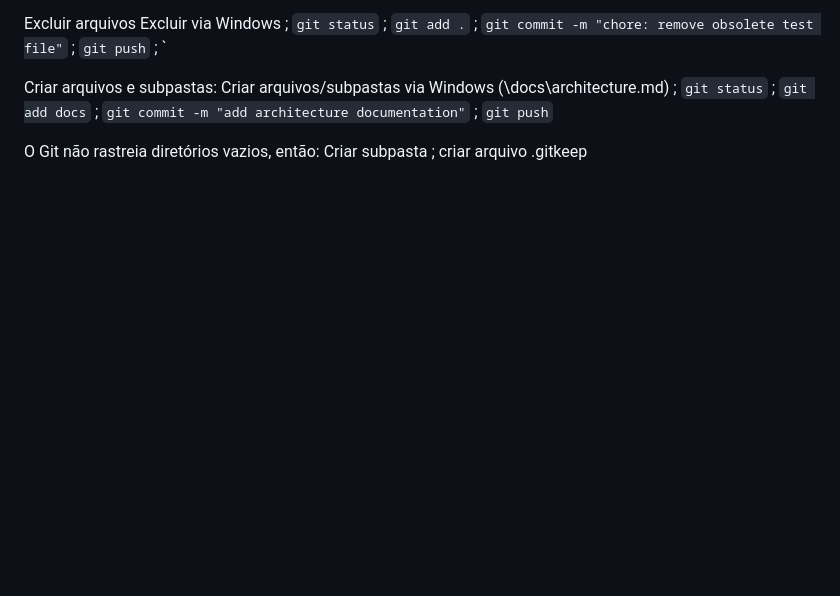
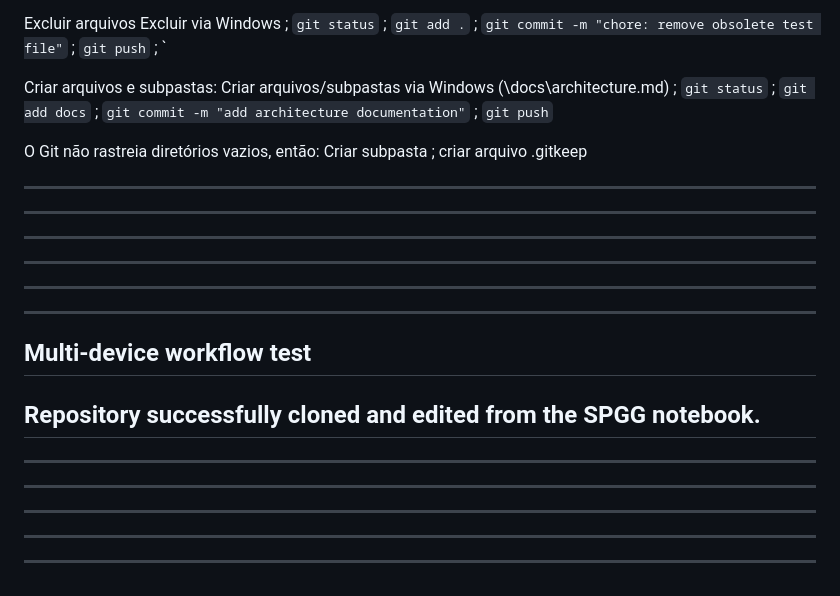
Before and after one commit to MarcioIzaquiel/azure-platform-bootstrap, a Markdown page: Readme.md, the part around the change. GitHub-like rendering; blank space fills up the shorter version.

Commit message:
docs: test multi-device workflow from SPGG

```diff
--- a/Readme.md
+++ b/Readme.md
@@ -237,3 +237,20 @@ Criar arquivos/subpastas via Windows (\docs\architecture.md) ; `git status` ; `g
 
 O Git não rastreia diretórios vazios, então:
 Criar subpasta ; criar arquivo .gitkeep
+
+---
+---
+---
+---
+---
+---
+
+## Multi-device workflow test
+
+Repository successfully cloned and edited from the SPGG notebook.
+---
+---
+---
+---
+---
+---
```
